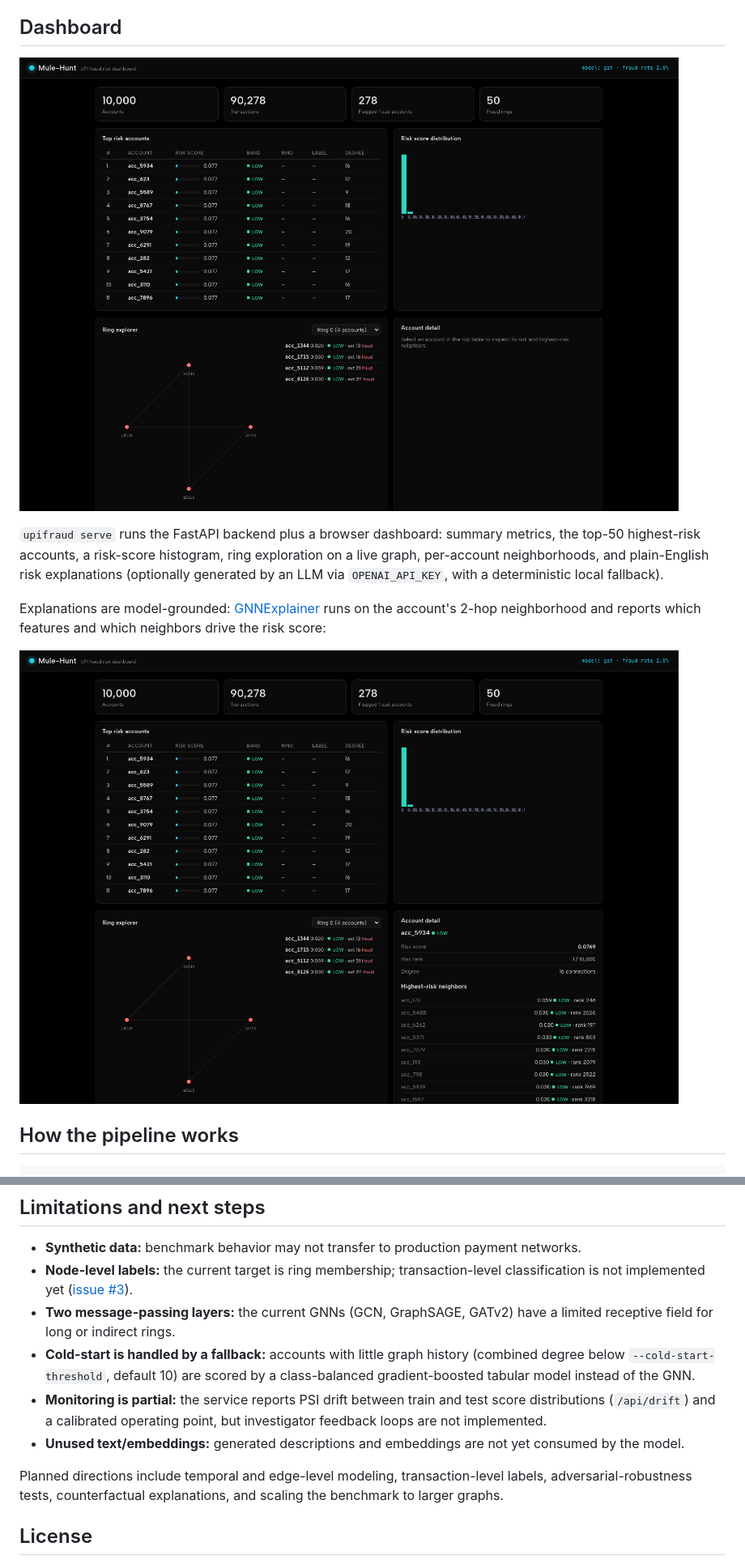
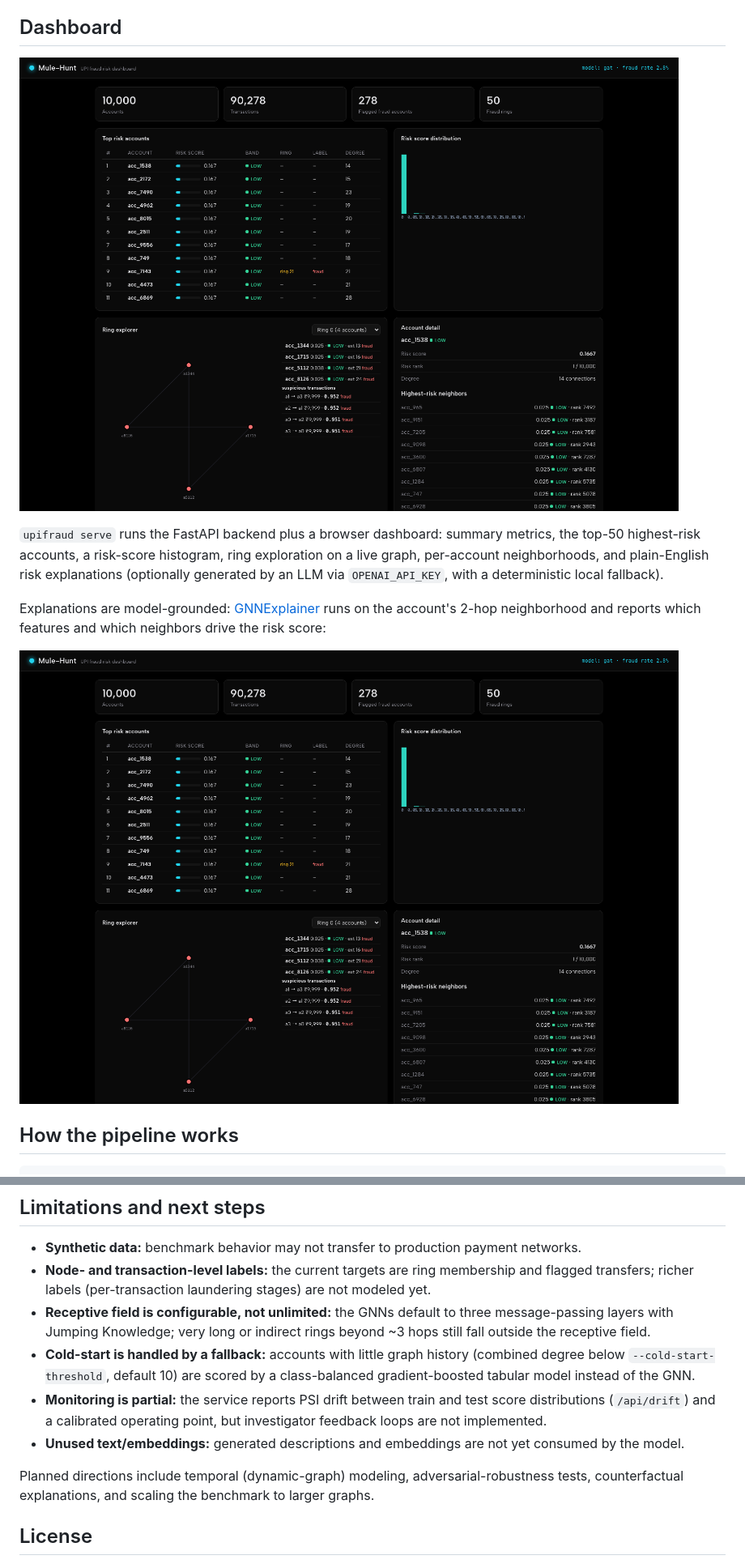
Before and after one commit to sohamvjadhav/Mule-Hunt, a Markdown page: README.md, 2 parts joined by grey strips. Shown at 81% size. Drawn GitHub-style; pictures changed too: docs/dashboard.png, docs/explain.png.

```diff
--- a/README.md
+++ b/README.md
@@ -468,11 +527,12 @@ workflow.
 
 - **Synthetic data:** benchmark behavior may not transfer to production payment
   networks.
-- **Node-level labels:** the current target is ring membership; transaction-level
-  classification is not implemented yet
-  ([issue #3](https://github.com/sohamvjadhav/Mule-Hunt/issues/3)).
-- **Two message-passing layers:** the current GNNs (GCN, GraphSAGE, GATv2) have a
-  limited receptive field for long or indirect rings.
+- **Node- and transaction-level labels:** the current targets are ring
+  membership and flagged transfers; richer labels (per-transaction laundering
+  stages) are not modeled yet.
+- **Receptive field is configurable, not unlimited:** the GNNs default to
+  three message-passing layers with Jumping Knowledge; very long or indirect
+  rings beyond ~3 hops still fall outside the receptive field.
 - **Cold-start is handled by a fallback:** accounts with little graph history
   (combined degree below `--cold-start-threshold`, default 10) are scored by a
   class-balanced gradient-boosted tabular model instead of the GNN.
@@ -482,9 +542,8 @@ workflow.
 - **Unused text/embeddings:** generated descriptions and embeddings are not yet
   consumed by the model.
 
-Planned directions include temporal and edge-level modeling, transaction-level
-labels, adversarial-robustness tests, counterfactual explanations, and scaling
-the benchmark to larger graphs.
+Planned directions include temporal (dynamic-graph) modeling, adversarial-robustness
+tests, counterfactual explanations, and scaling the benchmark to larger graphs.
 
 ## License
 
```
Also changed, not shown: other parts of README.md (+74 -15 lines), 11 other files.
